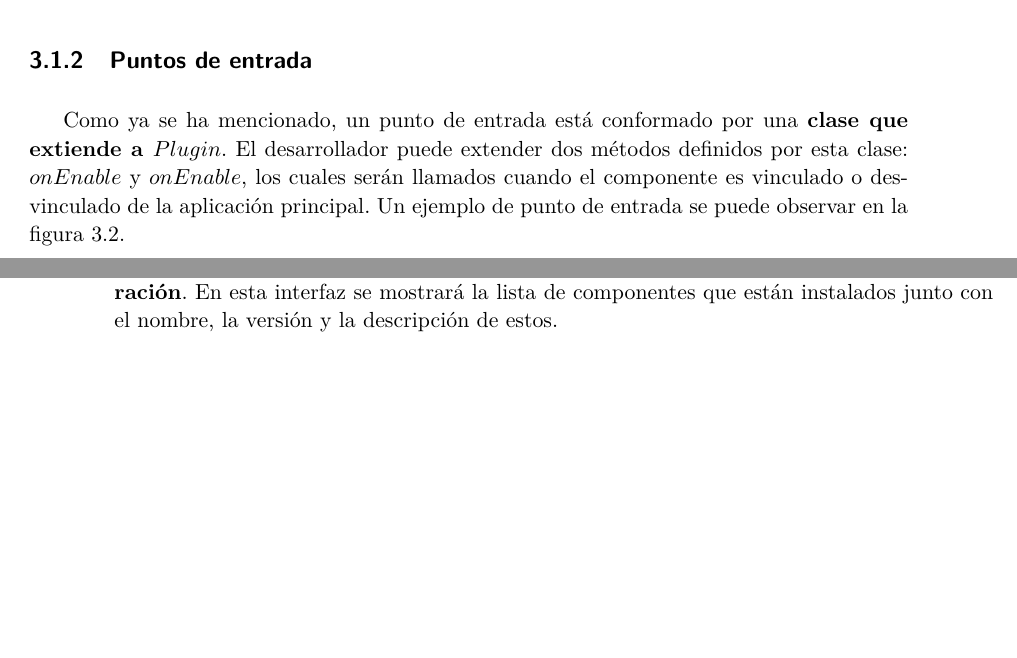
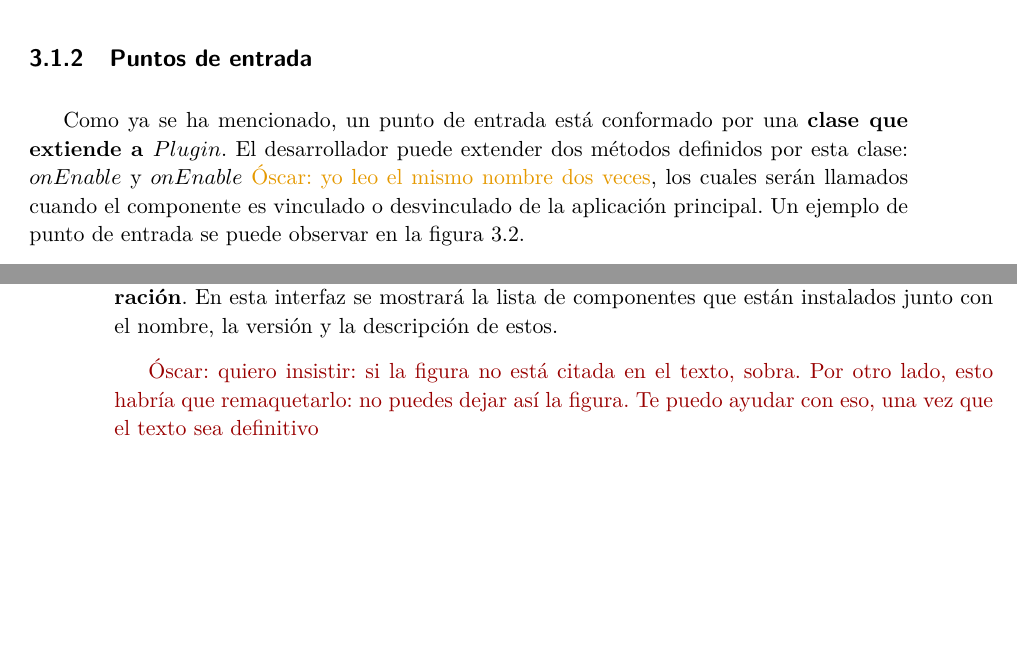
Before and after one commit to gaeqs/TFGVideojuegos, a LaTeX thesis (main.tex, which reads chapters/3-Componentes.tex): two parts of pages 21 and 22 of 53, joined at a grey line, cut so that both start at the same text, the shorter picture padded with empty space. Compiled offline with pdfLaTeX.

Commit message:
Suggestions and comments for Chapter 3

```diff
--- a/chapters/3-Componentes.tex
+++ b/chapters/3-Componentes.tex
@@ -66,7 +68,7 @@ una \textbf{dependencia cíclica}.
 Como ya se ha mencionado, un punto de entrada está conformado
 por una \textbf{clase que extiende a $Plugin$}.
 El desarrollador puede extender dos métodos definidos por esta clase:
-$onEnable$ y $onEnable$, los cuales serán llamados cuando el
+$onEnable$ y $onEnable$ \nota{Óscar: yo leo el mismo nombre dos veces}, los cuales serán llamados cuando el
 componente es vinculado o desvinculado de la aplicación principal.
 Un ejemplo de punto de entrada se puede observar en la figura \ref{fig:entry-point}.
 
@@ -158,3 +160,7 @@ y la descripción de estos.
     \caption{Sección de componentes en la configuración}
     \label{fig:plugin-ui}
 \end{figure}
+
+\note{Óscar: quiero insistir: si la figura no está citada en el texto,
+  sobra. Por otro lado, esto habría que remaquetarlo: no puedes dejar
+  así la figura. Te puedo ayudar con eso, una vez que el texto sea definitivo}
```
Also changed, not shown: chapters/3-Componentes.tex (10 more changed lines).
